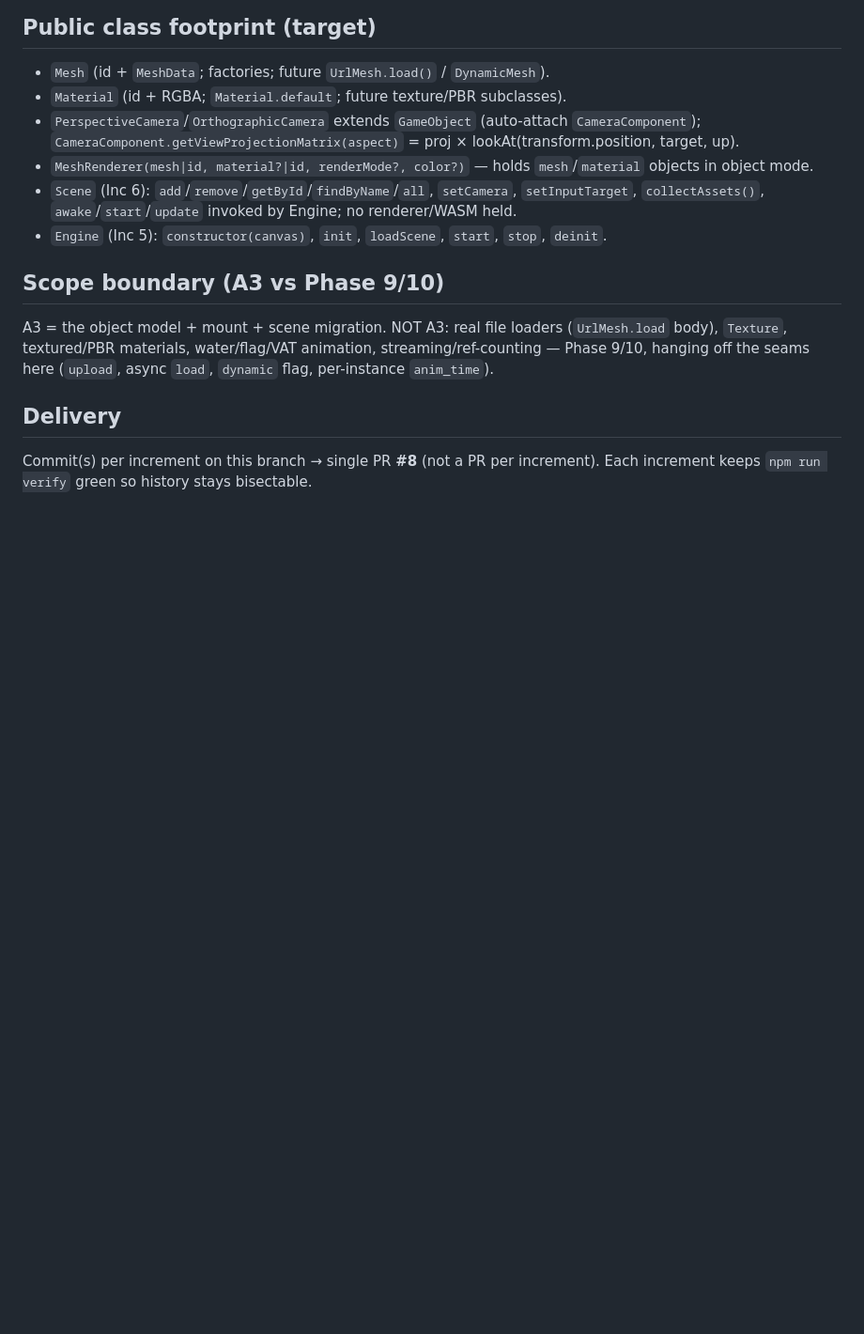
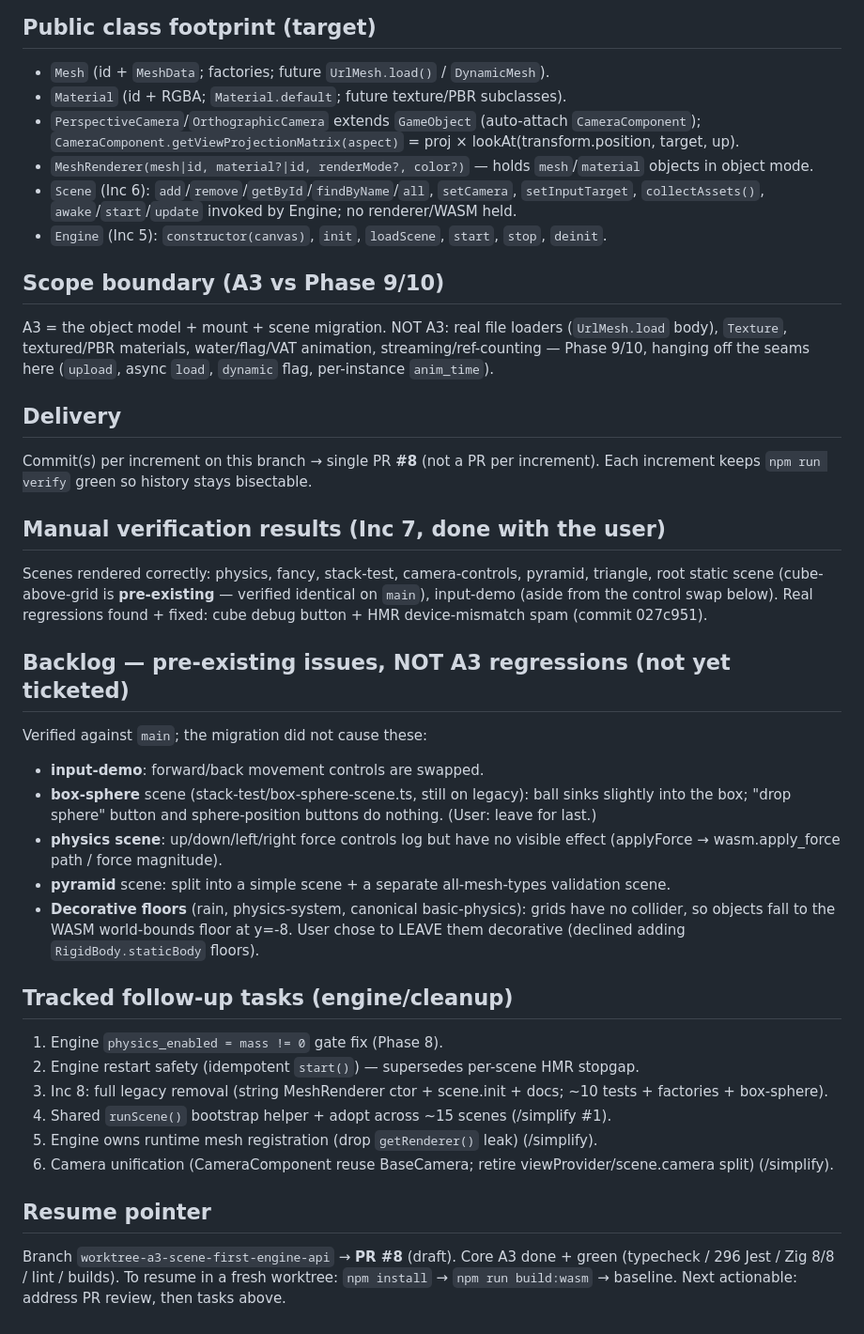
Before and after one commit to quosa/webity, a Markdown page: docs/a3-scene-first-engine-api-plan.md, the part around the change. Shown at 94% size. Drawn GitHub-style; blank space fills up the shorter version.

Commit message:
A3 docs: record manual verification results + pre-existing backlog + resume pointer

```diff
--- a/docs/a3-scene-first-engine-api-plan.md
+++ b/docs/a3-scene-first-engine-api-plan.md
@@ -124,3 +124,36 @@ hanging off the seams here (`upload`, async `load`, `dynamic` flag, per-instance
 ## Delivery
 Commit(s) per increment on this branch → single PR **#8** (not a PR per increment). Each
 increment keeps `npm run verify` green so history stays bisectable.
+
+## Manual verification results (Inc 7, done with the user)
+
+Scenes rendered correctly: physics, fancy, stack-test, camera-controls, pyramid, triangle,
+root static scene (cube-above-grid is **pre-existing** — verified identical on `main`),
+input-demo (aside from the control swap below).
+Real regressions found + fixed: cube debug button + HMR device-mismatch spam (commit 027c951).
+
+## Backlog — pre-existing issues, NOT A3 regressions (not yet ticketed)
+
+Verified against `main`; the migration did not cause these:
+- **input-demo**: forward/back movement controls are swapped.
+- **box-sphere** scene (stack-test/box-sphere-scene.ts, still on legacy): ball sinks slightly
+  into the box; "drop sphere" button and sphere-position buttons do nothing. (User: leave for last.)
+- **physics scene**: up/down/left/right force controls log but have no visible effect
+  (applyForce → wasm.apply_force path / force magnitude).
+- **pyramid** scene: split into a simple scene + a separate all-mesh-types validation scene.
+- **Decorative floors** (rain, physics-system, canonical basic-physics): grids have no collider,
+  so objects fall to the WASM world-bounds floor at y=-8. User chose to LEAVE them decorative
+  (declined adding `RigidBody.staticBody` floors).
+
+## Tracked follow-up tasks (engine/cleanup)
+1. Engine `physics_enabled = mass != 0` gate fix (Phase 8).
+2. Engine restart safety (idempotent `start()`) — supersedes per-scene HMR stopgap.
+3. Inc 8: full legacy removal (string MeshRenderer ctor + scene.init + docs; ~10 tests + factories + box-sphere).
+4. Shared `runScene()` bootstrap helper + adopt across ~15 scenes (/simplify #1).
+5. Engine owns runtime mesh registration (drop `getRenderer()` leak) (/simplify).
+6. Camera unification (CameraComponent reuse BaseCamera; retire viewProvider/scene.camera split) (/simplify).
+
+## Resume pointer
+Branch `worktree-a3-scene-first-engine-api` → **PR #8** (draft). Core A3 done + green
+(typecheck / 296 Jest / Zig 8/8 / lint / builds). To resume in a fresh worktree: `npm install`
+→ `npm run build:wasm` → baseline. Next actionable: address PR review, then tasks above.
```
